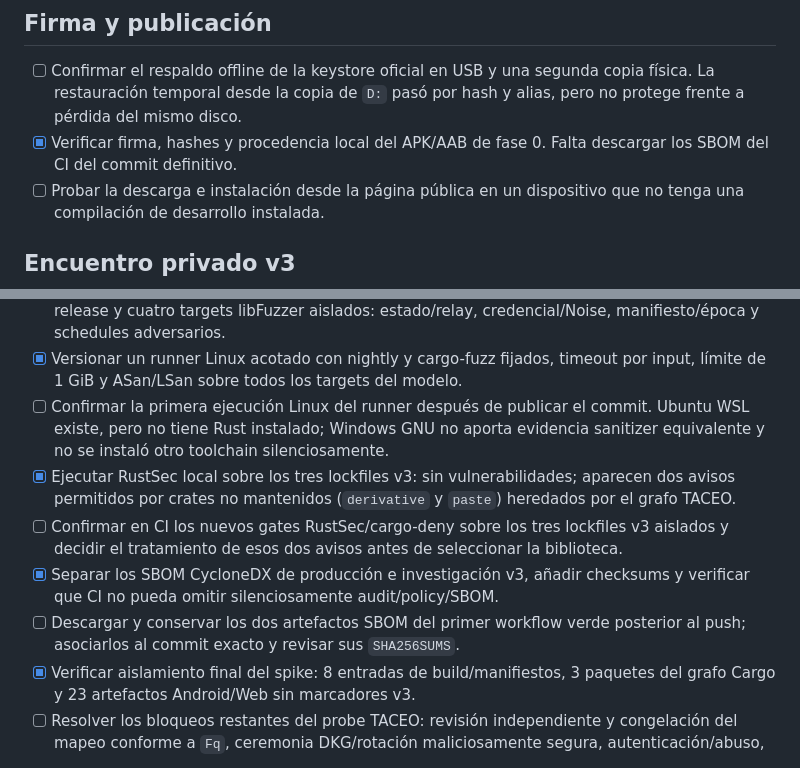
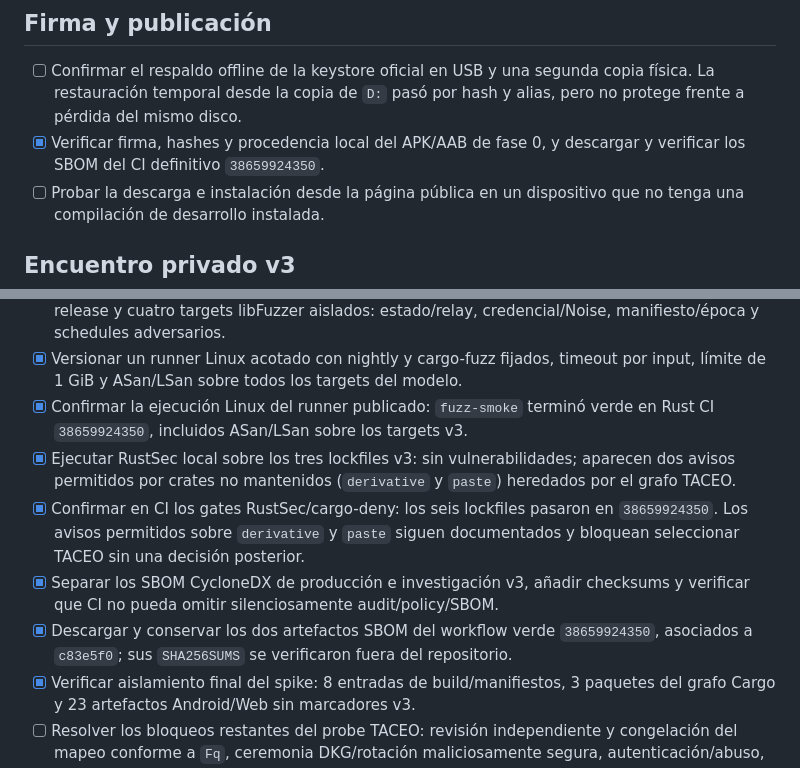
Before and after one commit to Yassp8312/Scotoma, a Markdown page: docs/DEFERRED_VALIDATION.md, 2 parts joined by grey strips. GitHub-like rendering.

```diff
--- a/docs/DEFERRED_VALIDATION.md
+++ b/docs/DEFERRED_VALIDATION.md
@@ -68,8 +68,8 @@ aquí no se considera aprobada por haber sido revisada visualmente o razonada.
 - [ ] Confirmar el respaldo offline de la keystore oficial en USB y una segunda
   copia física. La restauración temporal desde la copia de `D:` pasó por hash y
   alias, pero no protege frente a pérdida del mismo disco.
-- [x] Verificar firma, hashes y procedencia local del APK/AAB de fase 0. Falta
-  descargar los SBOM del CI del commit definitivo.
+- [x] Verificar firma, hashes y procedencia local del APK/AAB de fase 0, y
+  descargar y verificar los SBOM del CI definitivo `38659924350`.
 - [ ] Probar la descarga e instalación desde la página pública en un dispositivo
   que no tenga una compilación de desarrollo instalada.
 
@@ -101,19 +101,19 @@ aquí no se considera aprobada por haber sido revisada visualmente o razonada.
   credencial/Noise, manifiesto/época y schedules adversarios.
 - [x] Versionar un runner Linux acotado con nightly y cargo-fuzz fijados, timeout
   por input, límite de 1 GiB y ASan/LSan sobre todos los targets del modelo.
-- [ ] Confirmar la primera ejecución Linux del runner después de publicar el
-  commit. Ubuntu WSL existe, pero no tiene Rust instalado; Windows GNU no aporta
-  evidencia sanitizer equivalente y no se instaló otro toolchain silenciosamente.
+- [x] Confirmar la ejecución Linux del runner publicado: `fuzz-smoke` terminó
+  verde en Rust CI `38659924350`, incluidos ASan/LSan sobre los targets v3.
 - [x] Ejecutar RustSec local sobre los tres lockfiles v3: sin vulnerabilidades;
   aparecen dos avisos permitidos por crates no mantenidos (`derivative` y
   `paste`) heredados por el grafo TACEO.
-- [ ] Confirmar en CI los nuevos gates RustSec/cargo-deny sobre los tres
-  lockfiles v3 aislados y decidir el tratamiento de esos dos avisos antes de
-  seleccionar la biblioteca.
+- [x] Confirmar en CI los gates RustSec/cargo-deny: los seis lockfiles pasaron
+  en `38659924350`. Los avisos permitidos sobre `derivative` y `paste` siguen
+  documentados y bloquean seleccionar TACEO sin una decisión posterior.
 - [x] Separar los SBOM CycloneDX de producción e investigación v3, añadir
   checksums y verificar que CI no pueda omitir silenciosamente audit/policy/SBOM.
-- [ ] Descargar y conservar los dos artefactos SBOM del primer workflow verde
-  posterior al push; asociarlos al commit exacto y revisar sus `SHA256SUMS`.
+- [x] Descargar y conservar los dos artefactos SBOM del workflow verde
+  `38659924350`, asociados a `c83e5f0`; sus `SHA256SUMS` se verificaron fuera
+  del repositorio.
 - [x] Verificar aislamiento final del spike: 8 entradas de build/manifiestos,
   3 paquetes del grafo Cargo y 23 artefactos Android/Web sin marcadores v3.
 - [ ] Resolver los bloqueos restantes del probe TACEO: revisión independiente
```
Also changed, not shown: docs/PHASE_0_BASELINE.md (+9 -4 lines), docs/STATUS.md (+8 -7 lines).
